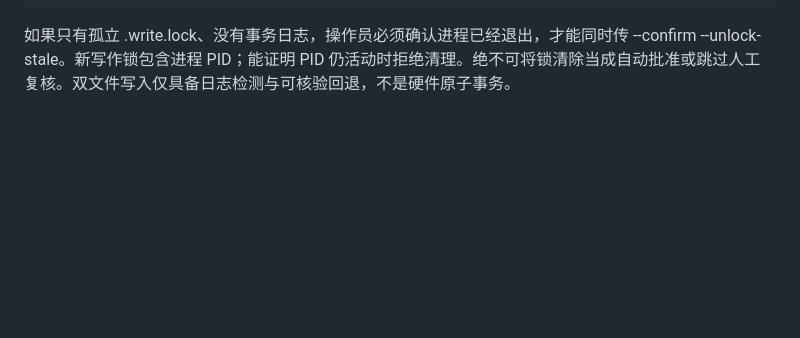
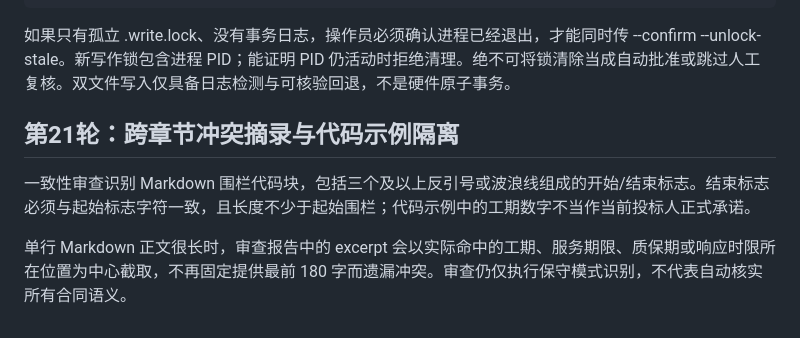
Before and after one commit to Jiac0726/biaoshu, a Markdown page: README.md, the part around the change. GitHub-like rendering; blank space fills up the shorter version.

Commit message:
docs: explain conservative Markdown fenced-code and conflict excerpt guarantees

````diff
--- a/README.md
+++ b/README.md
@@ -340,3 +340,10 @@ python -m biaoshu section-recover ./workspaces/my-bid --section S1 --confirm
 ```
 
 如果只有孤立 .write.lock、没有事务日志，操作员必须确认进程已经退出，才能同时传 --confirm --unlock-stale。新写作锁包含进程 PID；能证明 PID 仍活动时拒绝清理。绝不可将锁清除当成自动批准或跳过人工复核。双文件写入仅具备日志检测与可核验回退，不是硬件原子事务。
+
+
+## 第21轮：跨章节冲突摘录与代码示例隔离
+
+一致性审查识别 Markdown 围栏代码块，包括三个及以上反引号或波浪线组成的开始/结束标志。结束标志必须与起始标志字符一致，且长度不少于起始围栏；代码示例中的工期数字不当作当前投标人正式承诺。
+
+单行 Markdown 正文很长时，审查报告中的 excerpt 会以实际命中的工期、服务期限、质保期或响应时限所在位置为中心截取，不再固定提供最前 180 字而遗漏冲突。审查仍仅执行保守模式识别，不代表自动核实所有合同语义。
````
